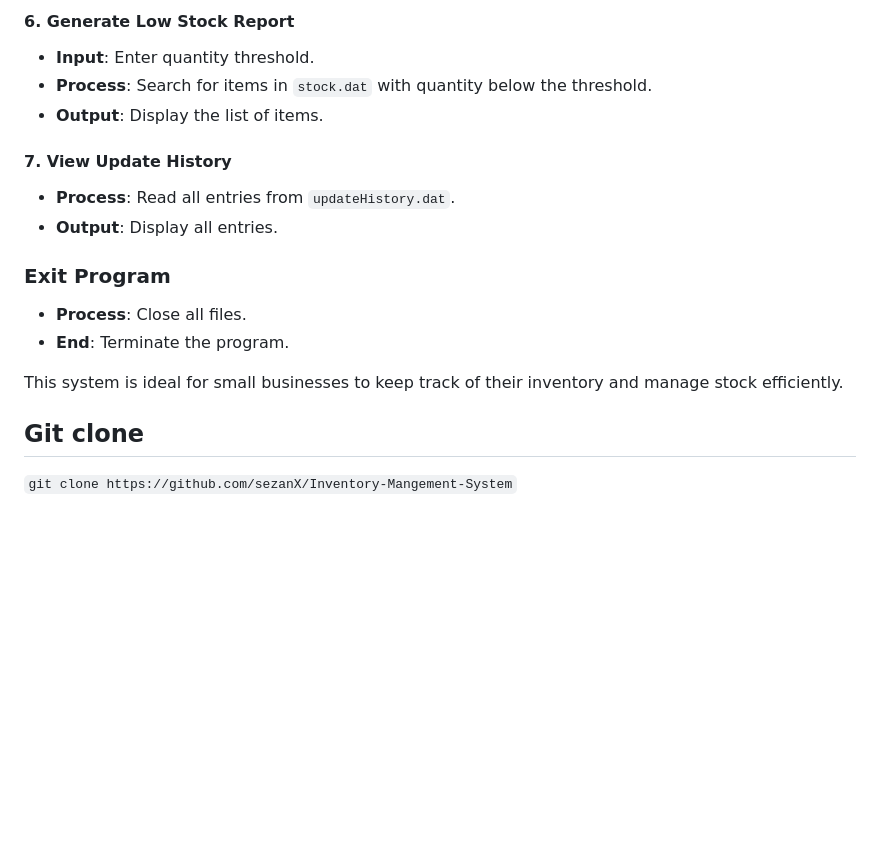
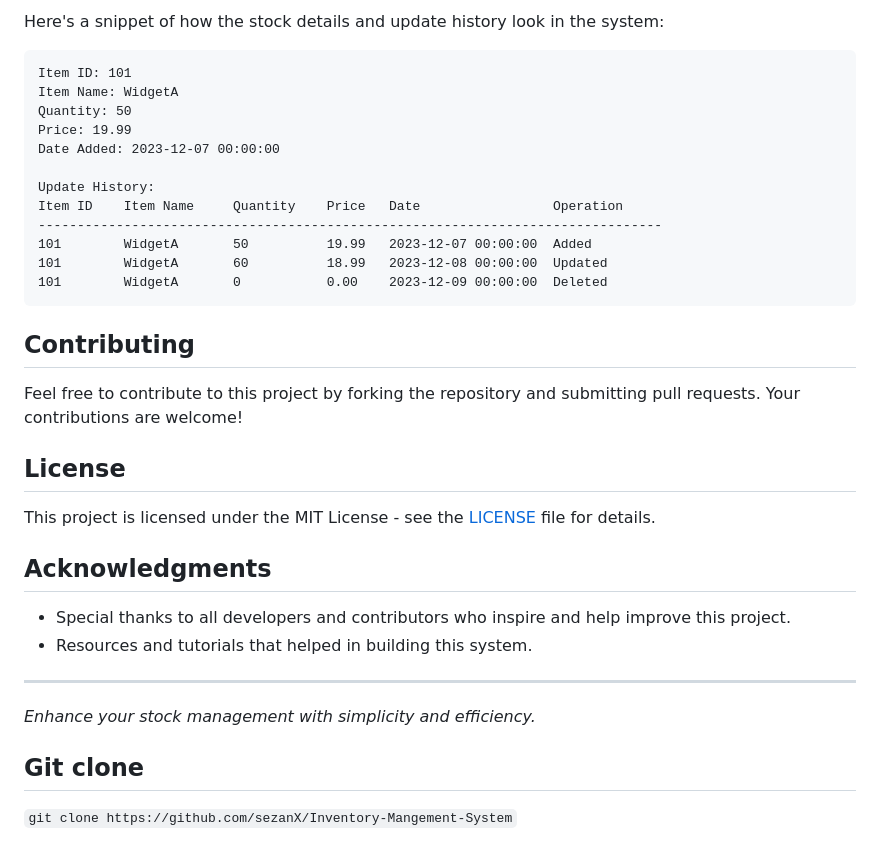
Before and after one commit to sezanX/Stock-Mangement-System, a Markdown page: README.md, the part around one of its changes. Rendered like a GitHub page; blank space fills up the shorter version.

````diff
--- a/README.md
+++ b/README.md
@@ -69,37 +49,41 @@ This application is a simple Stock Management System that allows users to manage
 
-#### 6. Generate Low Stock Report
-- **Input**: Enter quantity threshold.
-- **Process**: Search for items in `stock.dat` with quantity below the threshold.
-- **Output**: Display the list of items.
+Here's a snippet of how the stock details and update history look in the system:
 
-#### 7. View Update History
-- **Process**: Read all entries from `updateHistory.dat`.
-- **Output**: Display all entries.
+```
+Item ID: 101
+Item Name: WidgetA
+Quantity: 50
+Price: 19.99
+Date Added: 2023-12-07 00:00:00
 
-### Exit Program
-- **Process**: Close all files.
-- **End**: Terminate the program.
+Update History:
+Item ID    Item Name     Quantity    Price   Date                 Operation
+--------------------------------------------------------------------------------
+101        WidgetA       50          19.99   2023-12-07 00:00:00  Added
+101        WidgetA       60          18.99   2023-12-08 00:00:00  Updated
+101        WidgetA       0           0.00    2023-12-09 00:00:00  Deleted
+```
 
-This system is ideal for small businesses to keep track of their inventory and manage stock efficiently.
+## Contributing
+
+Feel free to contribute to this project by forking the repository and submitting pull requests. Your contributions are welcome!
+
+## License
+
+This project is licensed under the MIT License - see the [LICENSE](LICENSE) file for details.
+
+## Acknowledgments
+
+- Special thanks to all developers and contributors who inspire and help improve this project.
+- Resources and tutorials that helped in building this system.
+
+---
+
+_Enhance your stock management with simplicity and efficiency._
+
+
 <!--
 ### Full Documentation - https://sezanx.github.io/Stock-Mangement-System/
 -->
 ## Git clone
 `git clone https://github.com/sezanX/Inventory-Mangement-System`
-
-<!--# How To work-
-<strong>Add items:</strong> Allow users to input item details (name, quantity, price). <br>
-<strong>View items:</strong> Display a list of all items and their details.<br>
-<strong>Update items:</strong> Modify item details (quantity, price).<br>
-<strong>Delete items:</strong> Remove items from the inventory.
-
-## Features
-1. Add Stock Item
-2. View Stock Item
-3. Update Stock Item
-4. Delete Stock Item
-5. List All Stock Items
-6. Generate Low Stock Report
-7. View Update History
-8. Exit
--->
````
Also changed, not shown: other parts of README.md (+30 -50 lines).
